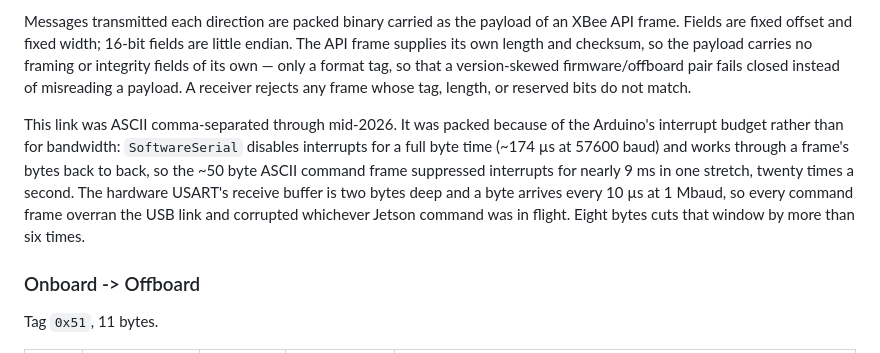
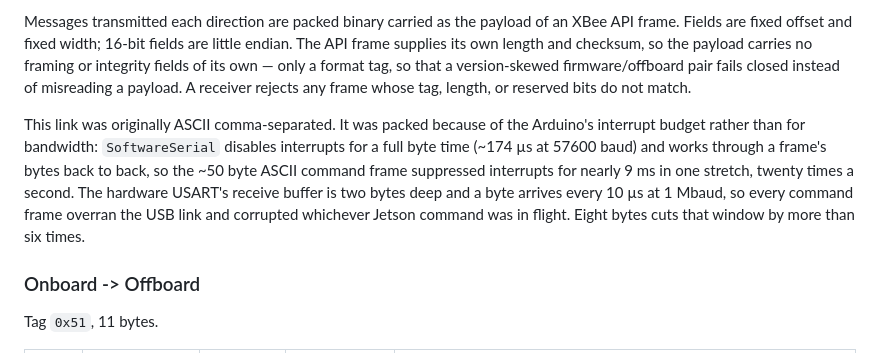
Before and after one commit to dkt01/CfR-2026, a Markdown page: README.md, the part around the change. Drawn GitHub-style.

```diff
--- a/README.md
+++ b/README.md
@@ -24,7 +24,7 @@ The robot features an offboard E-Stop interface with remote control.  The offboa
 
 Messages transmitted each direction are packed binary carried as the payload of an XBee API frame.  Fields are fixed offset and fixed width; 16-bit fields are little endian.  The API frame supplies its own length and checksum, so the payload carries no framing or integrity fields of its own — only a format tag, so that a version-skewed firmware/offboard pair fails closed instead of misreading a payload.  A receiver rejects any frame whose tag, length, or reserved bits do not match.
 
-This link was ASCII comma-separated through mid-2026.  It was packed because of the Arduino's interrupt budget rather than for bandwidth: `SoftwareSerial` disables interrupts for a full byte time (~174 µs at 57600 baud) and works through a frame's bytes back to back, so the ~50 byte ASCII command frame suppressed interrupts for nearly 9 ms in one stretch, twenty times a second.  The hardware USART's receive buffer is two bytes deep and a byte arrives every 10 µs at 1 Mbaud, so every command frame overran the USB link and corrupted whichever Jetson command was in flight.  Eight bytes cuts that window by more than six times.
+This link was originally ASCII comma-separated.  It was packed because of the Arduino's interrupt budget rather than for bandwidth: `SoftwareSerial` disables interrupts for a full byte time (~174 µs at 57600 baud) and works through a frame's bytes back to back, so the ~50 byte ASCII command frame suppressed interrupts for nearly 9 ms in one stretch, twenty times a second.  The hardware USART's receive buffer is two bytes deep and a byte arrives every 10 µs at 1 Mbaud, so every command frame overran the USB link and corrupted whichever Jetson command was in flight.  Eight bytes cuts that window by more than six times.
 
 ### Onboard -> Offboard
 
```
